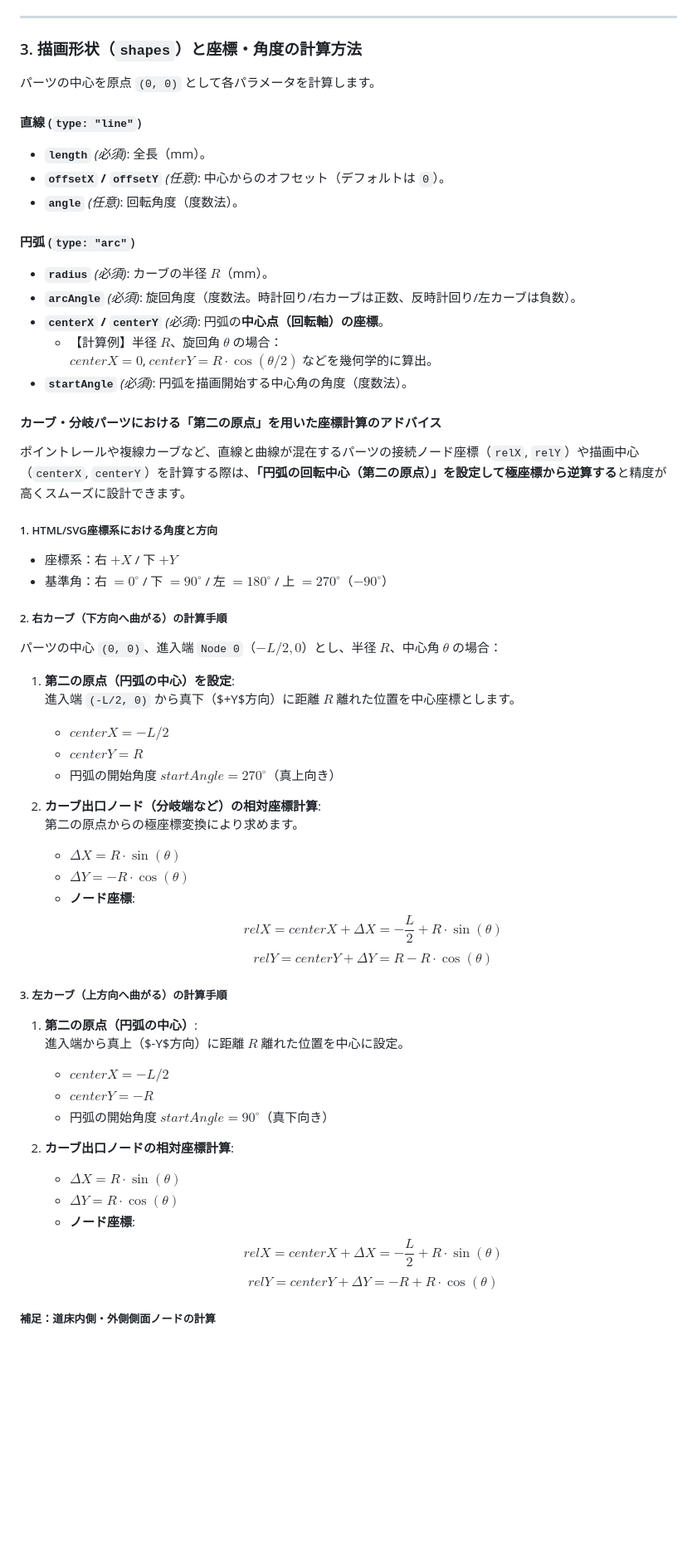
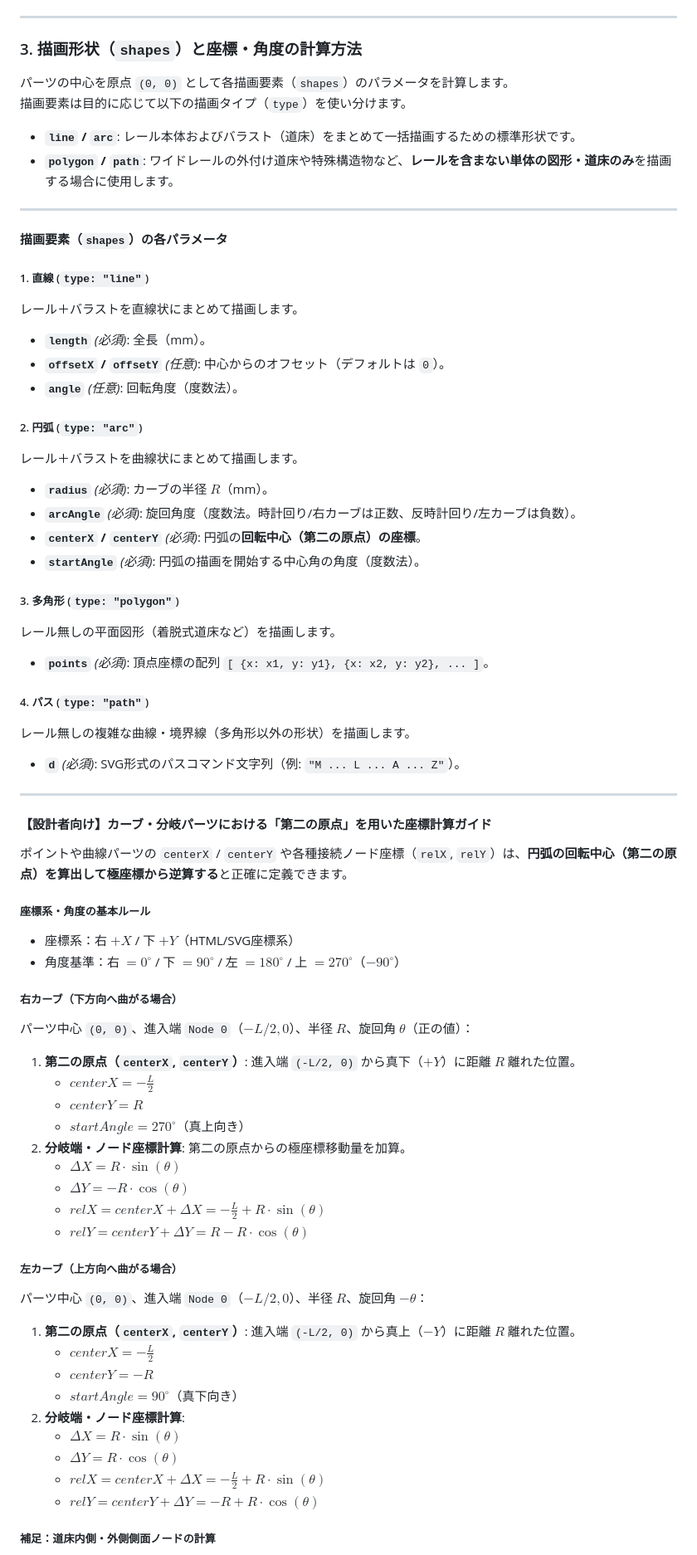
Before and after one commit to shosokawa118/railroad-layout-applet, a Markdown page: README.md, the part around one of its changes. Shown at 83% size. GitHub-like rendering; blank space fills up the shorter version.

Commit message:
Revise shape parameters and calculation methods
Update parameters and descriptions for drawing shapes in the README.

```diff
--- a/README.md
+++ b/README.md
@@ -100,58 +100,69 @@ registerRailParts({
 
 ### 3. 描画形状（`shapes`）と座標・角度の計算方法
 
-パーツの中心を原点 `(0, 0)` として各パラメータを計算します。
+パーツの中心を原点 `(0, 0)` として各描画要素（`shapes`）のパラメータを計算します。
+描画要素は目的に応じて以下の描画タイプ（`type`）を使い分けます。
 
-#### 直線 (`type: "line"`)
+* **`line` / `arc`**: レール本体およびバラスト（道床）をまとめて一括描画するための標準形状です。
+* **`polygon` / `path`**: ワイドレールの外付け道床や特殊構造物など、**レールを含まない単体の図形・道床のみ**を描画する場合に使用します。
+
+---
+
+#### 描画要素（`shapes`）の各パラメータ
+
+##### 1. 直線 (`type: "line"`)
+レール＋バラストを直線状にまとめて描画します。
 * **`length`** *(必須)*: 全長（mm）。
 * **`offsetX` / `offsetY`** *(任意)*: 中心からのオフセット（デフォルトは `0`）。
 * **`angle`** *(任意)*: 回転角度（度数法）。
 
-#### 円弧 (`type: "arc"`)
+##### 2. 円弧 (`type: "arc"`)
+レール＋バラストを曲線状にまとめて描画します。
 * **`radius`** *(必須)*: カーブの半径 $R$（mm）。
 * **`arcAngle`** *(必須)*: 旋回角度（度数法。時計回り/右カーブは正数、反時計回り/左カーブは負数）。
-* **`centerX` / `centerY`** *(必須)*: 円弧の**中心点（回転軸）の座標**。
-  * 【計算例】半径 $R$、旋回角 $\theta$ の場合：
-    $centerX = 0$, $centerY = R \cdot \cos(\theta / 2)$ などを幾何学的に算出。
-* **`startAngle`** *(必須)*: 円弧を描画開始する中心角の角度（度数法）。
+* **`centerX` / `centerY`** *(必須)*: 円弧の**回転中心（第二の原点）の座標**。
+* **`startAngle`** *(必須)*: 円弧の描画を開始する中心角の角度（度数法）。
 
-#### カーブ・分岐パーツにおける「第二の原点」を用いた座標計算のアドバイス
+##### 3. 多角形 (`type: "polygon"`)
+レール無しの平面図形（着脱式道床など）を描画します。
+* **`points`** *(必須)*: 頂点座標の配列 `[ {x: x1, y: y1}, {x: x2, y: y2}, ... ]`。
 
-ポイントレールや複線カーブなど、直線と曲線が混在するパーツの接続ノード座標（`relX`, `relY`）や描画中心（`centerX`, `centerY`）を計算する際は、**「円弧の回転中心（第二の原点）」を設定して極座標から逆算する**と精度が高くスムーズに設計できます。
+##### 4. パス (`type: "path"`)
+レール無しの複雑な曲線・境界線（多角形以外の形状）を描画します。
+* **`d`** *(必須)*: SVG形式のパスコマンド文字列（例: `"M ... L ... A ... Z"`）。
 
-##### 1. HTML/SVG座標系における角度と方向
-* 座標系：右 $+X$ / 下 $+Y$
-* 基準角：右 $= 0^\circ$ / 下 $= 90^\circ$ / 左 $= 180^\circ$ / 上 $= 270^\circ$（$-90^\circ$）
+---
 
-##### 2. 右カーブ（下方向へ曲がる）の計算手順
-パーツの中心 `(0, 0)`、進入端 `Node 0`（$-L/2, 0$）とし、半径 $R$、中心角 $\theta$ の場合：
+#### 【設計者向け】カーブ・分岐パーツにおける「第二の原点」を用いた座標計算ガイド
 
-1. **第二の原点（円弧の中心）を設定**:
-   進入端 `(-L/2, 0)` から真下（$+Y$方向）に距離 $R$ 離れた位置を中心座標とします。
-   * $centerX = -L/2$
+ポイントや曲線パーツの `centerX` / `centerY` や各種接続ノード座標（`relX`, `relY`）は、**円弧の回転中心（第二の原点）を算出して極座標から逆算する**と正確に定義できます。
+
+##### 座標系・角度の基本ルール
+* 座標系：右 $+X$ / 下 $+Y$（HTML/SVG座標系）
+* 角度基準：右 $= 0^\circ$ / 下 $= 90^\circ$ / 左 $= 180^\circ$ / 上 $= 270^\circ$（$-90^\circ$）
+
+##### 右カーブ（下方向へ曲がる場合）
+パーツ中心 `(0, 0)`、進入端 `Node 0`（$-L/2, 0$）、半径 $R$、旋回角 $\theta$（正の値）：
+1. **第二の原点（`centerX`, `centerY`）**: 進入端 `(-L/2, 0)` から真下（$+Y$）に距離 $R$ 離れた位置。
+   * $centerX = -\frac{L}{2}$
    * $centerY = R$
-   * 円弧の開始角度 $startAngle = 270^\circ$（真上向き）
-
-2. **カーブ出口ノード（分岐端など）の相対座標計算**:
-   第二の原点からの極座標変換により求めます。
+   * $startAngle = 270^\circ$（真上向き）
+2. **分岐端・ノード座標計算**: 第二の原点からの極座標移動量を加算。
    * $\Delta X = R \cdot \sin(\theta)$
    * $\Delta Y = -R \cdot \cos(\theta)$
-   * **ノード座標**:
-     $$relX = centerX + \Delta X = -\frac{L}{2} + R \cdot \sin(\theta)$$
-     $$relY = centerY + \Delta Y = R - R \cdot \cos(\theta)$$
+   * $relX = centerX + \Delta X = -\frac{L}{2} + R \cdot \sin(\theta)$
+   * $relY = centerY + \Delta Y = R - R \cdot \cos(\theta)$
 
-##### 3. 左カーブ（上方向へ曲がる）の計算手順
-1. **第二の原点（円弧の中心）**:
-   進入端から真上（$-Y$方向）に距離 $R$ 離れた位置を中心に設定。
-   * $centerX = -L/2$
+##### 左カーブ（上方向へ曲がる場合）
+パーツ中心 `(0, 0)`、進入端 `Node 0`（$-L/2, 0$）、半径 $R$、旋回角 $-\theta$：
+1. **第二の原点（`centerX`, `centerY`）**: 進入端 `(-L/2, 0)` から真上（$-Y$）に距離 $R$ 離れた位置。
+   * $centerX = -\frac{L}{2}$
    * $centerY = -R$
-   * 円弧の開始角度 $startAngle = 90^\circ$（真下向き）
-
-2. **カーブ出口ノードの相対座標計算**:
+   * $startAngle = 90^\circ$（真下向き）
+2. **分岐端・ノード座標計算**:
    * $\Delta X = R \cdot \sin(\theta)$
    * $\Delta Y = R \cdot \cos(\theta)$
-   * **ノード座標**:
-     $$relX = centerX + \Delta X = -\frac{L}{2} + R \cdot \sin(\theta)$$
-     $$relY = centerY + \Delta Y = -R + R \cdot \cos(\theta)$$
+   * $relX = centerX + \Delta X = -\frac{L}{2} + R \cdot \sin(\theta)$
+   * $relY = centerY + \Delta Y = -R + R \cdot \cos(\theta)$
 
 ##### 補足：道床内側・外側側面ノードの計算
```
Also changed, not shown: other parts of README.md (+1 -1 lines).
